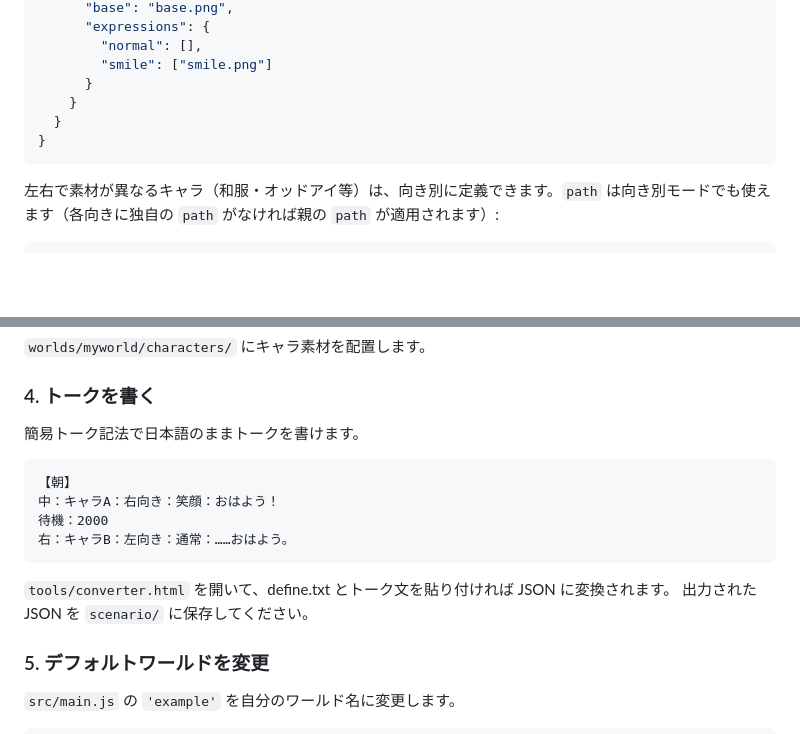
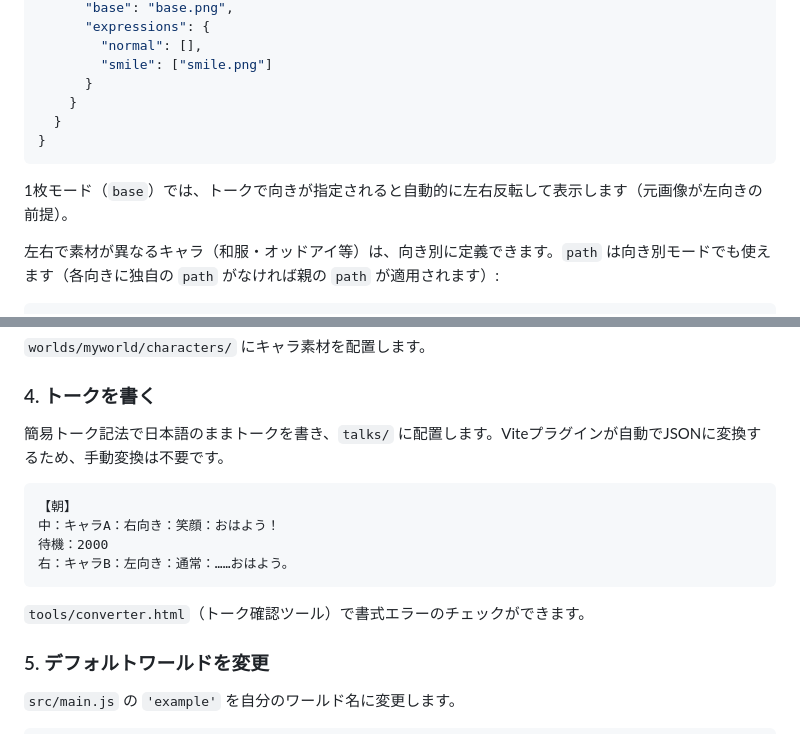
Before and after one commit to naoki-wjm/kitsune-window, a Markdown page: README.md, 2 parts joined by grey strips. GitHub-like rendering; blank space fills up the shorter version.

````diff
--- a/README.md
+++ b/README.md
@@ -85,6 +87,8 @@ public/worlds/myworld/
 }
 ```
 
+1枚モード（`base`）では、トークで向きが指定されると自動的に左右反転して表示します（元画像が左向きの前提）。
+
 左右で素材が異なるキャラ（和服・オッドアイ等）は、向き別に定義できます。`path` は向き別モードでも使えます（各向きに独自の `path` がなければ親の `path` が適用されます）:
 ```json
 {
@@ -137,7 +154,7 @@ public/worlds/myworld/
 
 ### 4. トークを書く
 
-簡易トーク記法で日本語のままトークを書けます。
+簡易トーク記法で日本語のままトークを書き、`talks/` に配置します。Viteプラグインが自動でJSONに変換するため、手動変換は不要です。
 
 ```
 【朝】
@@ -146,8 +163,7 @@ public/worlds/myworld/
 右：キャラB：左向き：通常：……おはよう。
 ```
 
-`tools/converter.html` を開いて、define.txt とトーク文を貼り付ければ JSON に変換されます。
-出力された JSON を `scenario/` に保存してください。
+`tools/converter.html`（トーク確認ツール）で書式エラーのチェックができます。
 
 ### 5. デフォルトワールドを変更
 
````
Also changed, not shown: other parts of README.md (+23 -7 lines).
